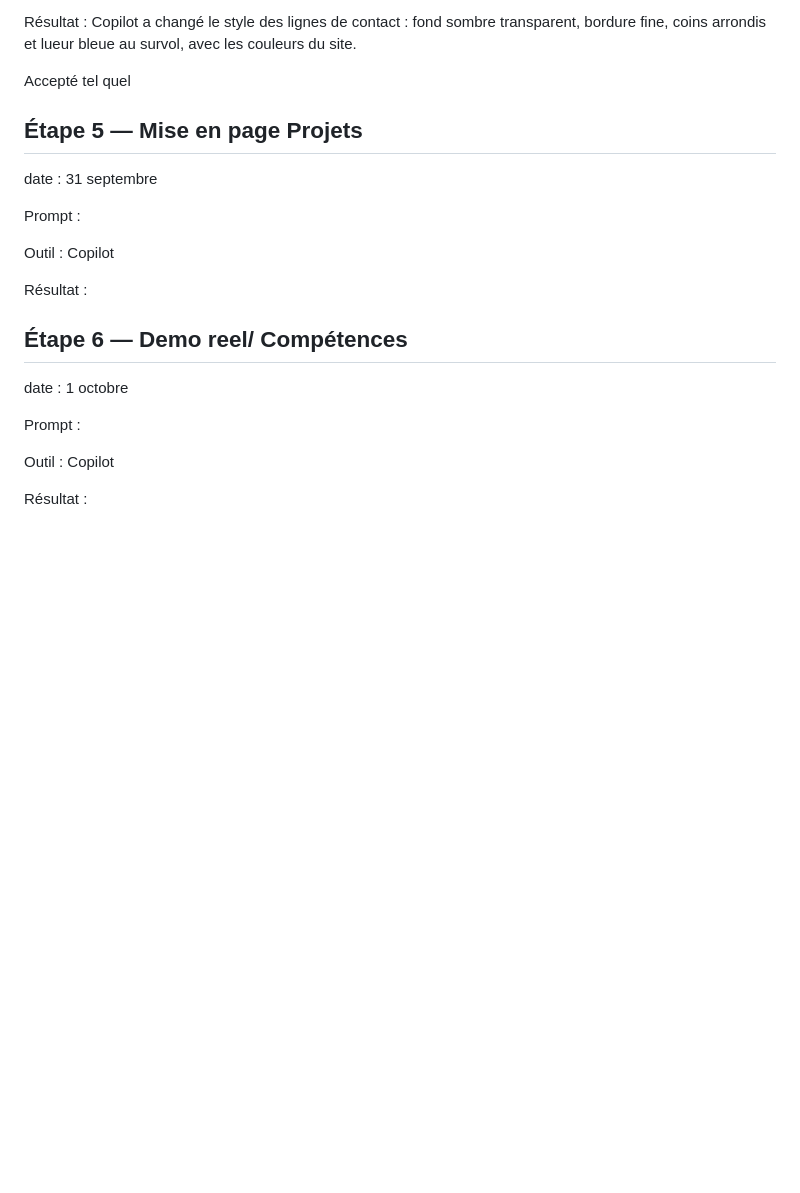
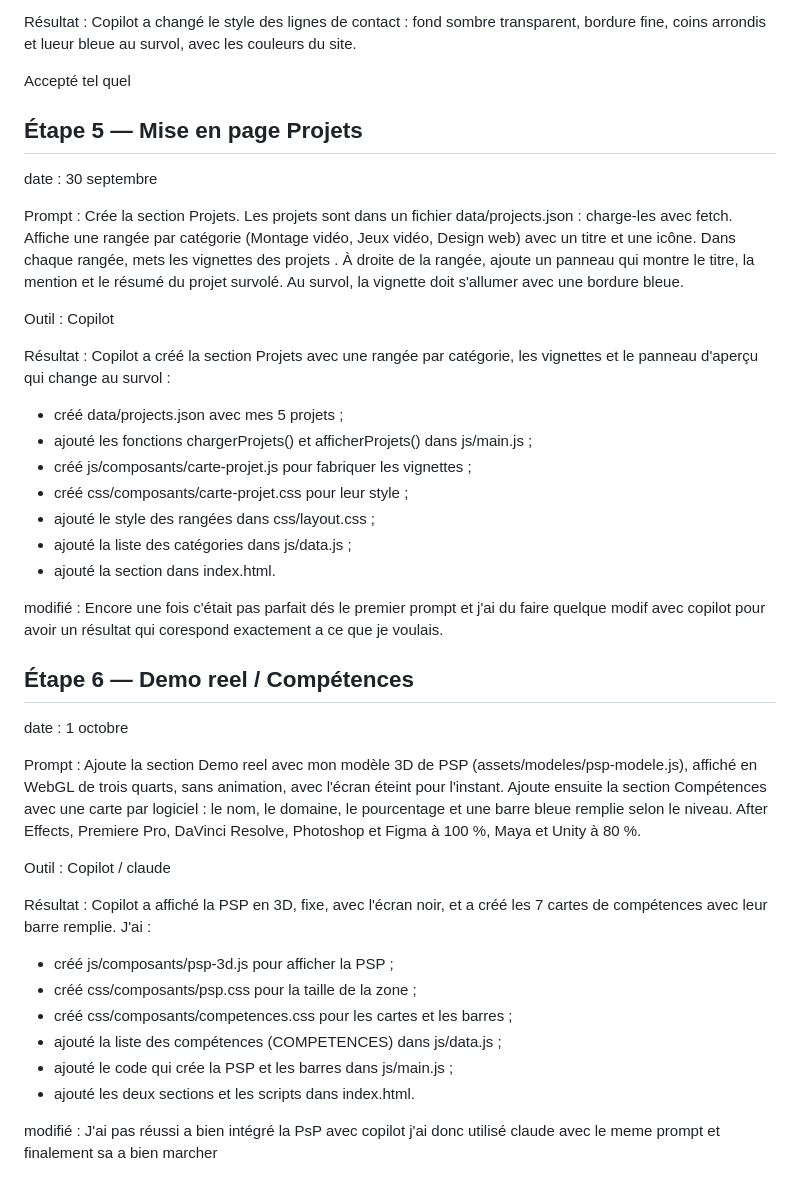
Before and after one commit to Fatlys/porfolio-mohamed-sadki, a Markdown page: documentation/JOURNAL.md, the part around the change. Rendered like a GitHub page; blank space fills up the shorter version.

Commit message:
Journal - Update

```diff
--- a/documentation/JOURNAL.md
+++ b/documentation/JOURNAL.md
@@ -123,27 +123,42 @@ Résultat : Copilot a changé le style des lignes de contact : fond sombre trans
 
 Accepté tel quel
 
+
+
 ## Étape 5 — Mise en page Projets
 
-date : 31 septembre
+date : 30 septembre
 
-Prompt :
-
+Prompt : Crée la section Projets. Les projets sont dans un fichier data/projects.json : charge-les avec fetch. Affiche une rangée par catégorie (Montage vidéo, Jeux vidéo, Design web) avec un titre et une icône. Dans chaque rangée, mets les vignettes des projets . À droite de la rangée, ajoute un panneau qui montre le titre, la mention et le résumé du projet survolé. Au survol, la vignette doit s'allumer avec une bordure bleue.
 
 Outil : Copilot
 
+Résultat : Copilot a créé la section Projets avec une rangée par catégorie, les vignettes et le panneau d'aperçu qui change au survol  :
+- créé data/projects.json avec mes 5 projets ;
+- ajouté les fonctions chargerProjets() et afficherProjets() dans js/main.js ;
+- créé js/composants/carte-projet.js pour fabriquer les vignettes ;
+- créé css/composants/carte-projet.css pour leur style ;
+- ajouté le style des rangées dans css/layout.css ;
+- ajouté la liste des catégories dans js/data.js ;
+- ajouté la section dans index.html.
 
-Résultat :
+modifié : Encore une fois c'était pas parfait dés le premier prompt et j'ai du faire quelque modif avec copilot pour avoir un résultat qui corespond exactement a ce que je voulais.
 
 
-## Étape 6 — Demo reel/ Compétences
+## Étape 6 — Demo reel / Compétences
 
 date : 1 octobre
 
-Prompt :
+Prompt : Ajoute la section Demo reel avec mon modèle 3D de PSP (assets/modeles/psp-modele.js), affiché en WebGL de trois quarts, sans animation, avec l'écran éteint pour l'instant. Ajoute ensuite la section Compétences avec une carte par logiciel : le nom, le domaine, le pourcentage et une barre bleue remplie selon le niveau. After Effects, Premiere Pro, DaVinci Resolve, Photoshop et Figma à 100 %, Maya et Unity à 80 %.
 
+Outil : Copilot / claude
 
-Outil : Copilot
+Résultat : Copilot a affiché la PSP en 3D, fixe, avec l'écran noir, et a créé les 7 cartes de compétences avec leur barre remplie. J'ai :
+- créé js/composants/psp-3d.js pour afficher la PSP ;
+- créé css/composants/psp.css pour la taille de la zone ;
+- créé css/composants/competences.css pour les cartes et les barres ;
+- ajouté la liste des compétences (COMPETENCES) dans js/data.js ;
+- ajouté le code qui crée la PSP et les barres dans js/main.js ;
+- ajouté les deux sections et les scripts dans index.html.
 
-
-Résultat :
+modifié : J'ai pas réussi a bien intégré la PsP avec copilot j'ai donc utilisé claude avec le meme prompt et finalement sa a bien marcher
```
